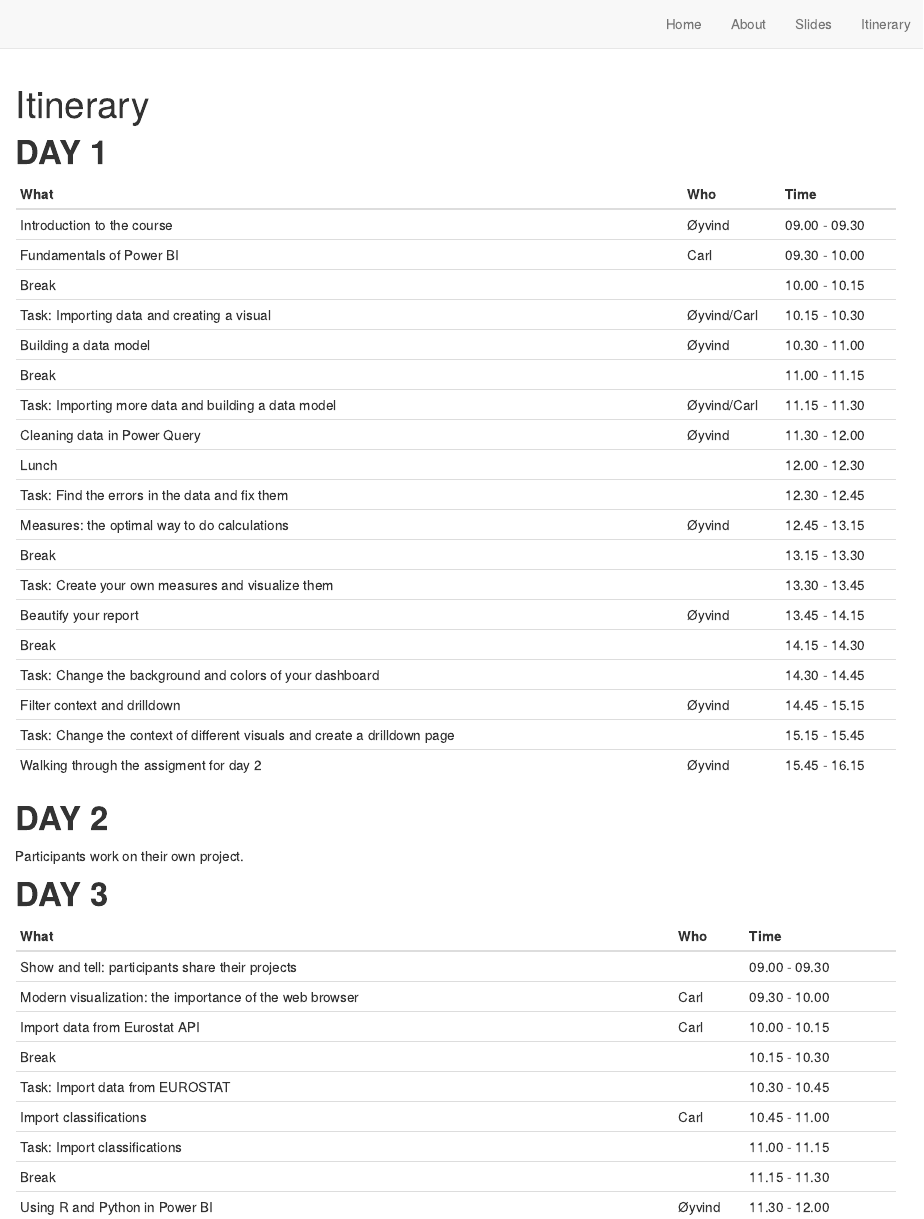
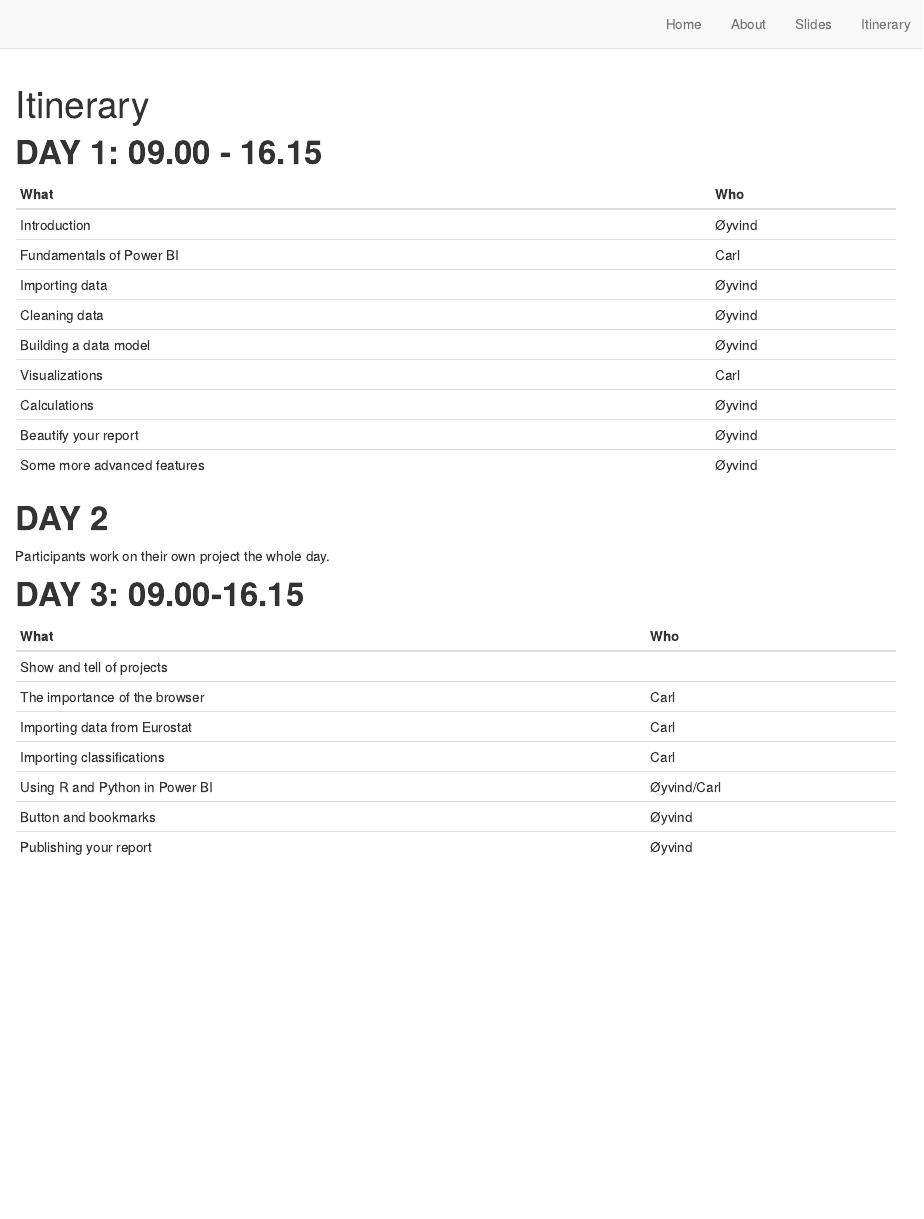
Before and after one commit to skars82/estp_course_pbi, an R Markdown document (itinerary.Rmd): the page in a window 1100 px wide, from its top. Rendered offline with R 4.5, knitr and Pandoc, with nearby package versions; drawn as R Markdown's standard HTML page in place of the format the file asks for.

Commit message:
Changed itinerary and about pages

````diff
--- a/itinerary.Rmd
+++ b/itinerary.Rmd
@@ -3,4 +3,4 @@
 description: |
   Detailed plan for the 3-day-course
 output:
-  distill::distill_article:
+  distill::distill_article
@@ -13,46 +10,34 @@
 knitr::opts_chunk$set(echo = FALSE)
 ```
 
-# **DAY 1**
+# **DAY 1: 09.00 - 16.15**
 
 
-| What                                                                      | Who         | Time          |
-| ------------------------------------------------------------------------- | ----------- | ------------- |
-| Introduction to the course                                                | Øyvind      | 09.00 - 09.30 |
-| Fundamentals of Power BI                                                  | Carl        | 09.30 - 10.00 |
-| Break                                                                     |             | 10.00 - 10.15 |
-| Task: Importing data and creating a visual                                | Øyvind/Carl | 10.15 - 10.30 |
-| Building a data model                                                     | Øyvind      | 10.30 - 11.00 |
-| Break                                                                     |             | 11.00 - 11.15 |
-| Task: Importing more data and building a data model                       | Øyvind/Carl | 11.15 - 11.30 |
-| Cleaning data in Power Query                                              | Øyvind      | 11.30 - 12.00 |
-| Lunch                                                                     |             | 12.00 - 12.30 |
-| Task: Find the errors in the data and fix them                            |             | 12.30 - 12.45 |
-| Measures: the optimal way to do calculations                              | Øyvind      | 12.45 - 13.15 |
-| Break                                                                     |             | 13.15 - 13.30 |
-| Task: Create your own measures and visualize them                         |             | 13.30 - 13.45 |
-| Beautify your report                                                      | Øyvind      | 13.45 - 14.15 |
-| Break                                                                     |             | 14.15 - 14.30 |
-| Task: Change the background and colors of your dashboard                  |             | 14.30 - 14.45 |
-| Filter context and drilldown                                              | Øyvind      | 14.45 - 15.15 |
-| Task: Change the context of different visuals and create a drilldown page |             | 15.15 - 15.45 |
-| Walking through the assigment for day 2                                   | Øyvind      | 15.45 - 16.15 |
+| What                        | Who    |
+| --------------------------- | ------ |
+| Introduction                | Øyvind |
+| Fundamentals of Power BI    | Carl   |
+| Importing data              | Øyvind |
+| Cleaning data               | Øyvind |
+| Building a data model       | Øyvind |
+| Visualizations              | Carl   |
+| Calculations                | Øyvind |
+| Beautify your report        | Øyvind |
+| Some more advanced features | Øyvind |
 
 
 # **DAY 2**
 
-Participants work on their own project.
+Participants work on their own project the whole day.
 
-# **DAY 3**
+# **DAY 3: 09.00-16.15**
 
-| What                                                    | Who    | Time          |
-| ------------------------------------------------------- | ------ | ------------- |
-| Show and tell: participants share their projects        |        | 09.00 - 09.30 |
-| Modern visualization: the importance of the web browser | Carl   | 09.30 - 10.00 |
-| Import data from Eurostat API                           | Carl   | 10.00 - 10.15 |
-| Break                                                   |        | 10.15 - 10.30 |
-| Task: Import data from EUROSTAT                         |        | 10.30 - 10.45 |
-| Import classifications                                  | Carl   | 10.45 - 11.00 |
-| Task: Import classifications                            |        | 11.00 - 11.15 |
-| Break                                                   |        | 11.15 - 11.30 |
-| Using R and Python in Power BI                          | Øyvind | 11.30 - 12.00 |
+| What                           | Who         |
+| ------------------------------ | ----------- |
+| Show and tell of projects      |             |
+| The importance of the browser  | Carl        |
+| Importing data from Eurostat   | Carl        |
+| Importing classifications      | Carl        |
+| Using R and Python in Power BI | Øyvind/Carl |
+| Button and bookmarks           | Øyvind      |
+| Publishing your report         | Øyvind      |
````
Also changed, not shown: about.Rmd (+12 -20 lines), docs/search.json, pictures/Carl.jpg (added), pictures/Carl_bg.png (added), pictures/obr2.png (added), style.css (line endings or trailing spaces), itinerary.Rmd (3 more changed lines), 8 other files.
